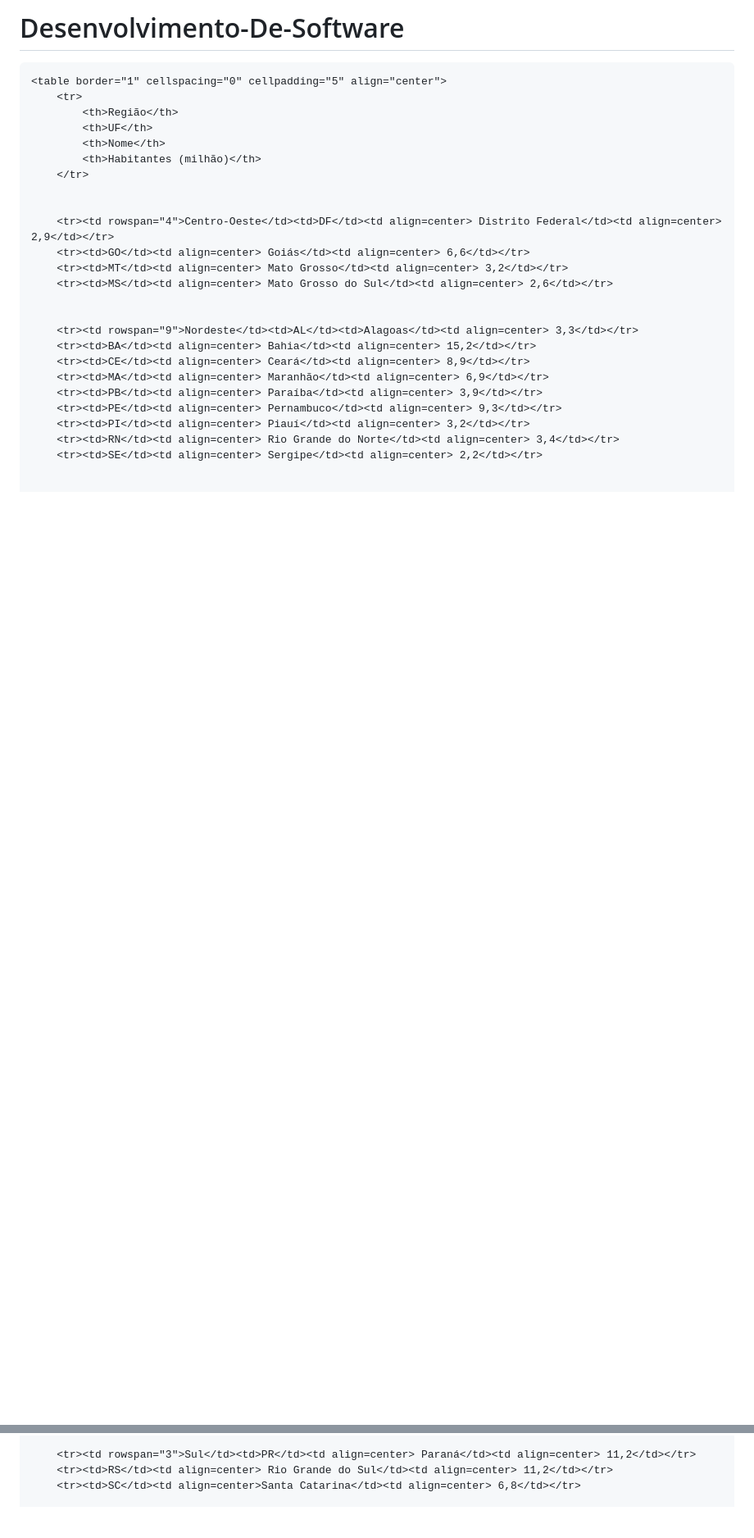
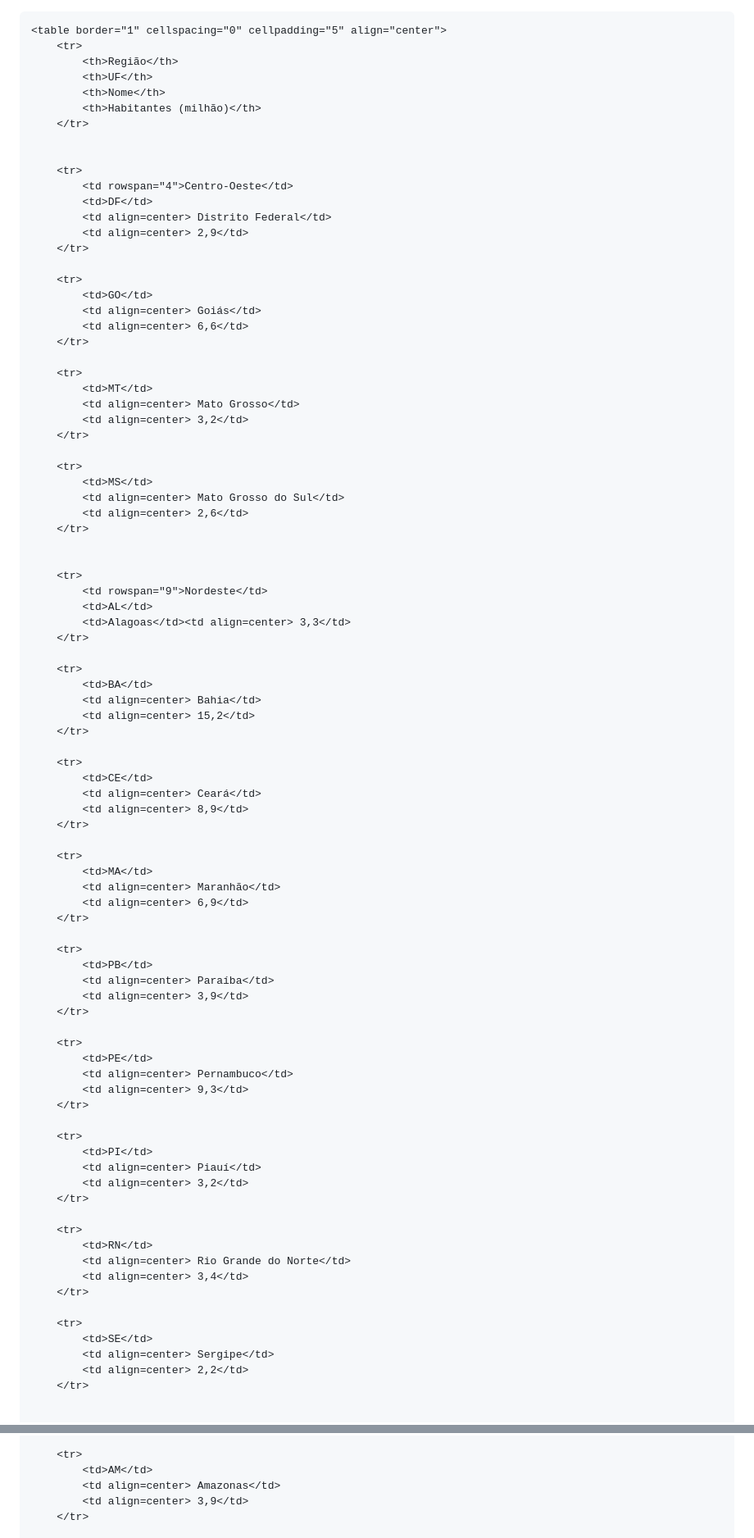
Before and after one commit to Leo-cani/Desenvolvimento-De-Software, a Markdown page: README.md, 2 parts joined by grey strips. Shown: that part at 82% size. Rendered like a GitHub page; blank space fills up the shorter version.

```diff
--- a/README.md
+++ b/README.md
@@ -1,5 +1,3 @@
-# Desenvolvimento-De-Software
-
 <!DOCTYPE html>
 <html lang="pt-BR">
 <head>
@@ -18,20 +16,84 @@
         </tr>
 
 
-        <tr><td rowspan="4">Centro-Oeste</td><td>DF</td><td align=center> Distrito Federal</td><td align=center> 2,9</td></tr>
-        <tr><td>GO</td><td align=center> Goiás</td><td align=center> 6,6</td></tr>
-        <tr><td>MT</td><td align=center> Mato Grosso</td><td align=center> 3,2</td></tr>
-        <tr><td>MS</td><td align=center> Mato Grosso do Sul</td><td align=center> 2,6</td></tr>
+        <tr>
+            <td rowspan="4">Centro-Oeste</td>
+            <td>DF</td>
+            <td align=center> Distrito Federal</td>
+            <td align=center> 2,9</td>
+        </tr>
+
+        <tr>
+            <td>GO</td>
+            <td align=center> Goiás</td>
+            <td align=center> 6,6</td>
+        </tr>
+
+        <tr>
+            <td>MT</td>
+            <td align=center> Mato Grosso</td>
+            <td align=center> 3,2</td>
+        </tr>
+
+        <tr>
+            <td>MS</td>
+            <td align=center> Mato Grosso do Sul</td>
+            <td align=center> 2,6</td>
+        </tr>
 
 
-        <tr><td rowspan="9">Nordeste</td><td>AL</td><td>Alagoas</td><td align=center> 3,3</td></tr>
-        <tr><td>BA</td><td align=center> Bahia</td><td align=center> 15,2</td></tr>
-        <tr><td>CE</td><td align=center> Ceará</td><td align=center> 8,9</td></tr>
-        <tr><td>MA</td><td align=center> Maranhão</td><td align=center> 6,9</td></tr>
-        <tr><td>PB</td><td align=center> Paraíba</td><td align=center> 3,9</td></tr>
-        <tr><td>PE</td><td align=center> Pernambuco</td><td align=center> 9,3</td></tr>
-        <tr><td>PI</td><td align=center> Piauí</td><td align=center> 3,2</td></tr>
-        <tr><td>RN</td><td align=center> Rio Grande do Norte</td><td align=center> 3,4</td></tr>
-        <tr><td>SE</td><td align=center> Sergipe</td><td align=center> 2,2</td></tr>
+        <tr>
+            <td rowspan="9">Nordeste</td>
+            <td>AL</td>
+            <td>Alagoas</td><td align=center> 3,3</td>
+        </tr>
+
+        <tr>
+            <td>BA</td>
+            <td align=center> Bahia</td>
+            <td align=center> 15,2</td>
+        </tr>
+
+        <tr>
+            <td>CE</td>
+            <td align=center> Ceará</td>
+            <td align=center> 8,9</td>
+        </tr>
+
+        <tr>
+            <td>MA</td>
+            <td align=center> Maranhão</td>
+            <td align=center> 6,9</td>
+        </tr>
+
+        <tr>
+            <td>PB</td>
+            <td align=center> Paraíba</td>
+            <td align=center> 3,9</td>
+        </tr>
+
+        <tr>
+            <td>PE</td>
+            <td align=center> Pernambuco</td>
+            <td align=center> 9,3</td>
+        </tr>
+
+        <tr>
+            <td>PI</td>
+            <td align=center> Piauí</td>
+            <td align=center> 3,2</td>
+        </tr>
+
+        <tr>
+            <td>RN</td>
+            <td align=center> Rio Grande do Norte</td>
+            <td align=center> 3,4</td>
+        </tr>
+
+        <tr>
+            <td>SE</td>
+            <td align=center> Sergipe</td>
+            <td align=center> 2,2</td>
+        </tr>
 
 
@@ -50,5 +112,7 @@
 
-        <tr><td rowspan="3">Sul</td><td>PR</td><td align=center> Paraná</td><td align=center> 11,2</td></tr>
-        <tr><td>RS</td><td align=center> Rio Grande do Sul</td><td align=center> 11,2</td></tr>
-        <tr><td>SC</td><td align=center>Santa Catarina</td><td align=center> 6,8</td></tr>
+        <tr>
+            <td>AM</td>
+            <td align=center> Amazonas</td>
+            <td align=center> 3,9</td>
+        </tr>
 
```
Also changed, not shown: other parts of README.md (+86 -12 lines).
